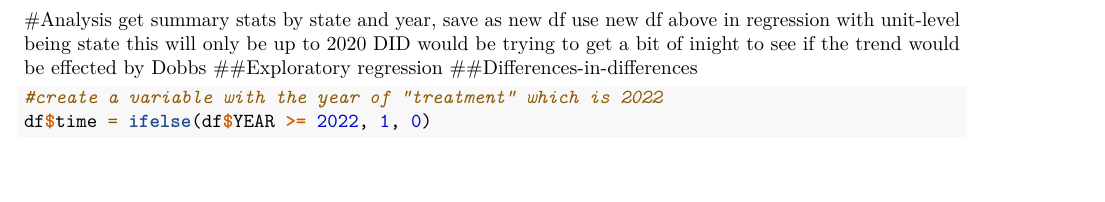
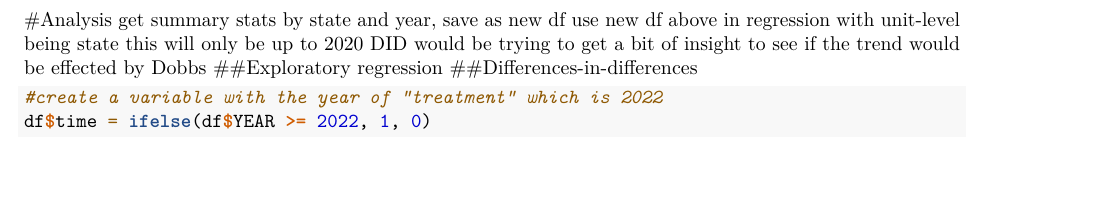
Before and after one commit to taylorfrancisco/POLS4716-Voter-Turnout-Project, an R Markdown document (Francisco_Group_Proj.Rmd): part of page 6 of 8, cut so that both start at the same text. Rendered offline with R 4.5, knitr and Pandoc, then LaTeX, with nearby package versions; some code elsewhere in the file could not run offline.

Commit message:
Update Francisco_Group_Proj.Rmd

```diff
--- a/Francisco_Group_Proj.Rmd
+++ b/Francisco_Group_Proj.Rmd
@@ -177,7 +177,7 @@ write.csv(combined_df, file ="combined_data.csv", row.names = FALSE)
 get summary stats by state and year, save as new df
 use new df above in regression with unit-level being state
 this will only be up to 2020
-DID would be trying to get a bit of inight to see if the trend would be effected by Dobbs
+DID would be trying to get a bit of insight to see if the trend would be effected by Dobbs
 ##Exploratory regression
 ##Differences-in-differences
 
```
